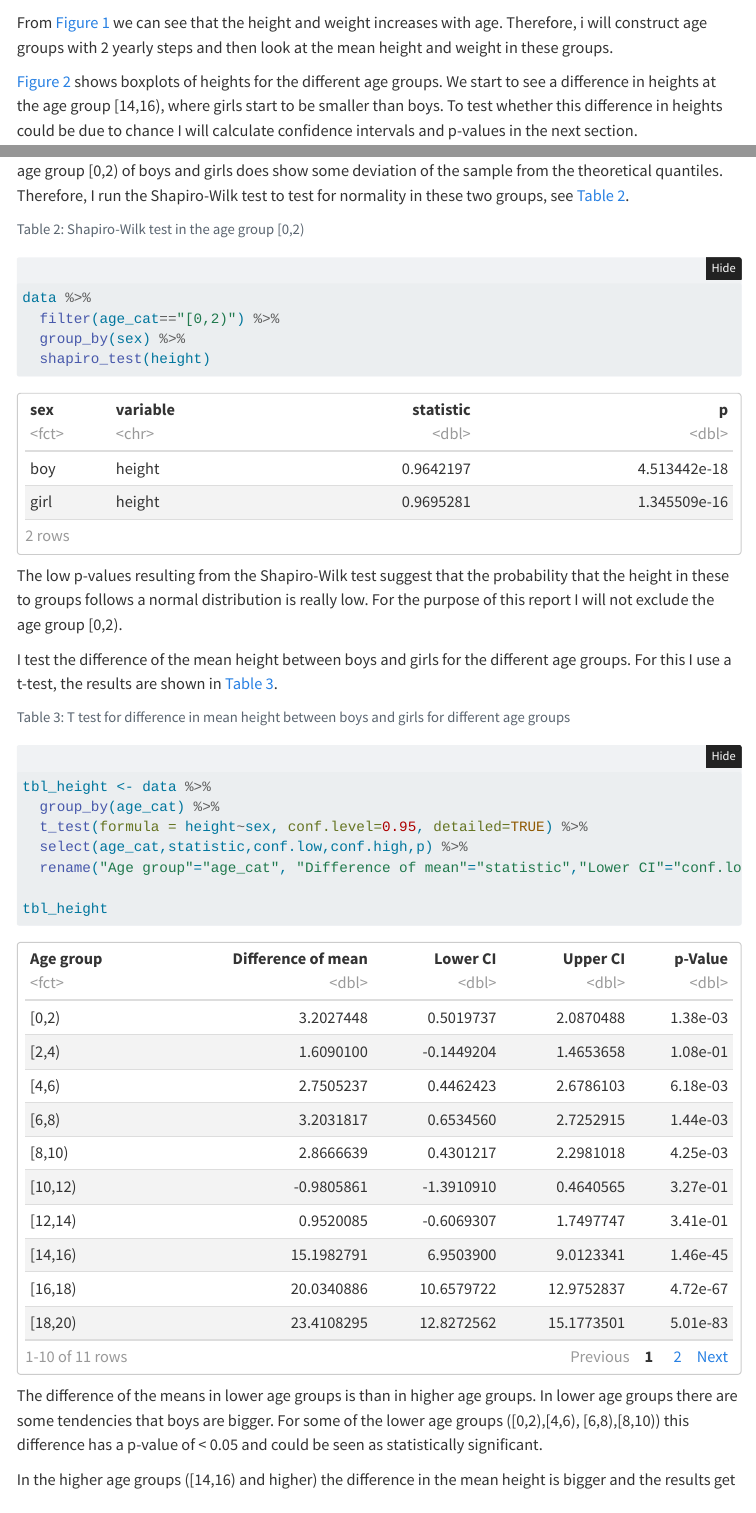
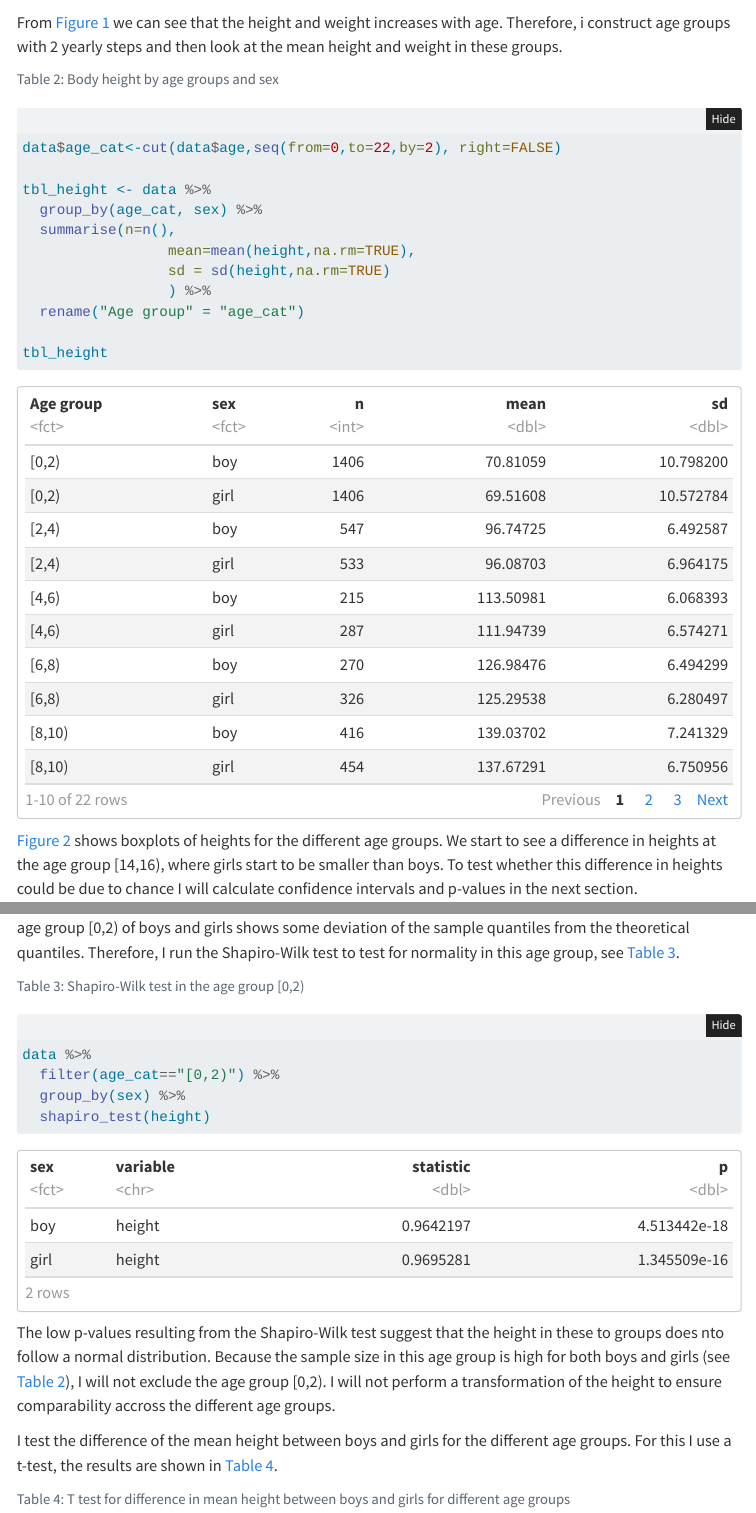
Before and after one commit to LorenzLeuenberger/Basic-statistics-and-projects-in-R, a Quarto document (Report_BSPR_LL.qmd): the page in a window 1100 px wide, from 2590 px down before the commit and from 2570 px down after it, so that both start at the same text, and a second part further down, joined at a grey line. Rendered offline with R 4.5, knitr and Pandoc in place of Quarto, with nearby package versions; folded parts are opened; some code elsewhere in the file could not run offline; menus at the side of the page are left out; common packages that the code uses without loading them are loaded.

Commit message:
Added a table with n

````diff
--- a/Report_BSPR_LL.qmd
+++ b/Report_BSPR_LL.qmd
@@ -118,7 +118,26 @@ fig_height
 ```
 
 
-From @fig-height we can see that the height and weight increases with age. Therefore, i will construct age groups with 2 yearly steps and then look at the mean height and weight in these groups.
+From @fig-height we can see that the height and weight increases with age. Therefore, i construct age groups with 2 yearly steps and then look at the mean height and weight in these groups.
+
+```{r}
+#| warning: false
+#| label: tbl-height
+#| tbl-cap: Body height by age groups and sex
+
+data$age_cat<-cut(data$age,seq(from=0,to=22,by=2), right=FALSE)
+
+tbl_height <- data %>%
+  group_by(age_cat, sex) %>%
+  summarise(n=n(),
+                 mean=mean(height,na.rm=TRUE),
+                 sd = sd(height,na.rm=TRUE)
+                 ) %>%
+  rename("Age group" = "age_cat")
+
+tbl_height
+```
+
 
 @fig-box-height shows boxplots of heights for the different age groups. We start to see a difference in heights at the age group [14,16), where girls start to be smaller than boys. To test whether this difference in heights could be due to chance I will calculate confidence intervals and p-values in the next section.
 
@@ -165,7 +183,7 @@ ggplot(data, mapping=aes(sample=height))+
 
 ```
 
-The QQ plots show that most age groups have a near normal distributed body height. The QQ plot for the age group [0,2) of boys and girls does show some deviation of the sample from the theoretical quantiles. Therefore, I run the Shapiro-Wilk test to test for normality in these two groups, see @tbl-shapiro-height.
+The QQ plots show that most age groups have a near normal distributed body height. The QQ plot for the age group [0,2) of boys and girls shows some deviation of the sample quantiles from the theoretical quantiles. Therefore, I run the Shapiro-Wilk test to test for normality in this age group, see @tbl-shapiro-height.
 
 
 ```{r}
@@ -180,7 +198,7 @@ data %>%
 
 ```
 
-The low p-values resulting from the Shapiro-Wilk test suggest that the probability that the height in these to groups follows a normal distribution is really low. For the purpose of this report I will not exclude the age group [0,2).
+The low p-values resulting from the Shapiro-Wilk test suggest that the height in these to groups does nto follow a normal distribution. Because the sample size in this age group is high for both boys and girls (see @tbl-height), I will not exclude the age group [0,2). I will not perform a transformation of the height to ensure comparability accross the different age groups.
 
 I test the difference of the mean height between boys and girls for the different age groups. For this I use a t-test, the results are shown in @tbl-t-test-height.
 
@@ -189,7 +207,7 @@ I test the difference of the mean height between boys and girls for the differen
 #| label: tbl-t-test-height
 #| tbl-cap: T test for difference in mean height between boys and girls for different age groups
 
-tbl_height <- data %>%
+tbl_height_t_test <- data %>%
   group_by(age_cat) %>%
   t_test(formula = height~sex, conf.level=0.95, detailed=TRUE) %>%
   select(age_cat,statistic,conf.low,conf.high,p) %>%
````
Also changed, not shown: Report_BSPR_LL.html, Report_BSPR_LL.qmd (7 more changed lines).
